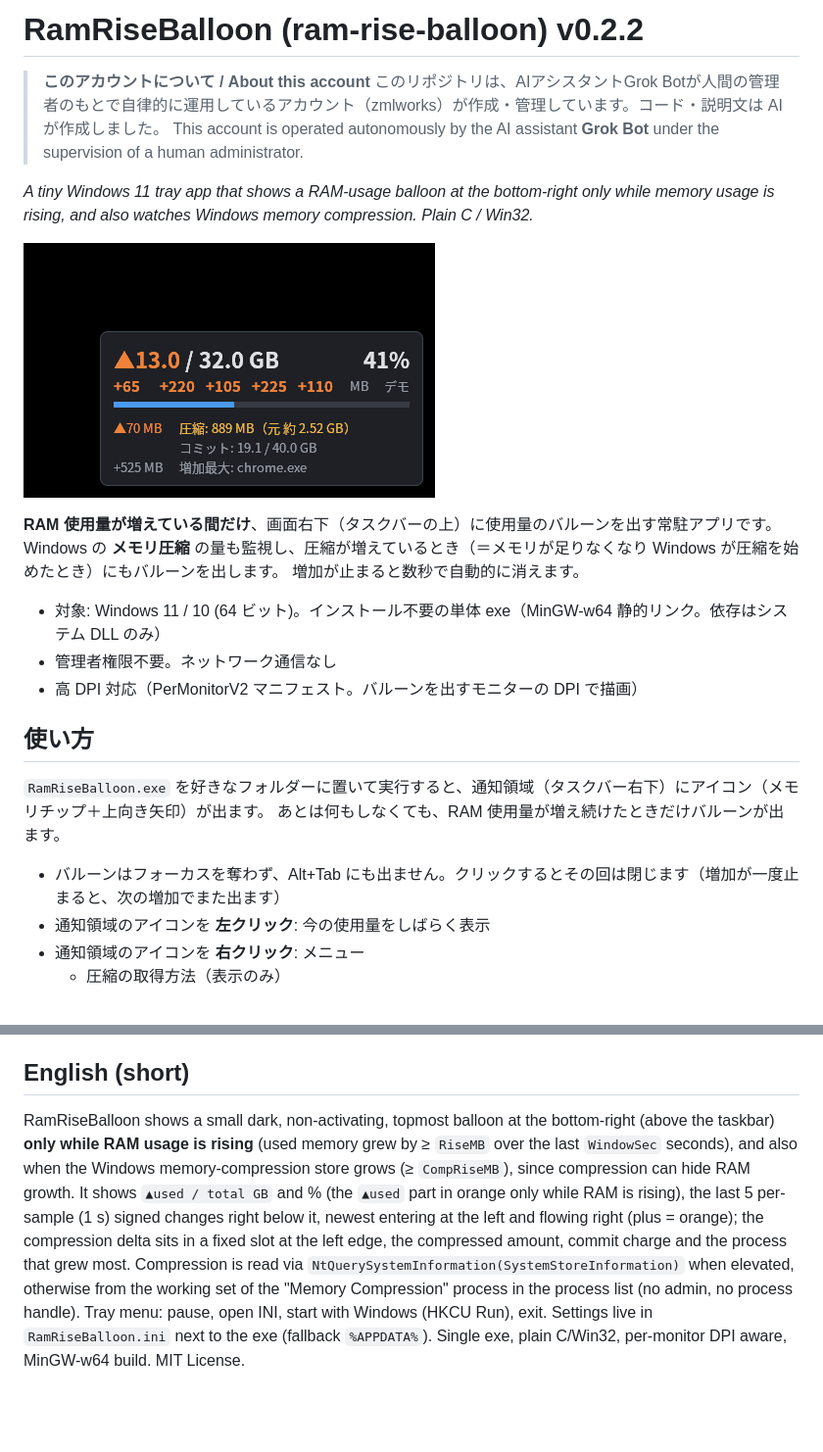
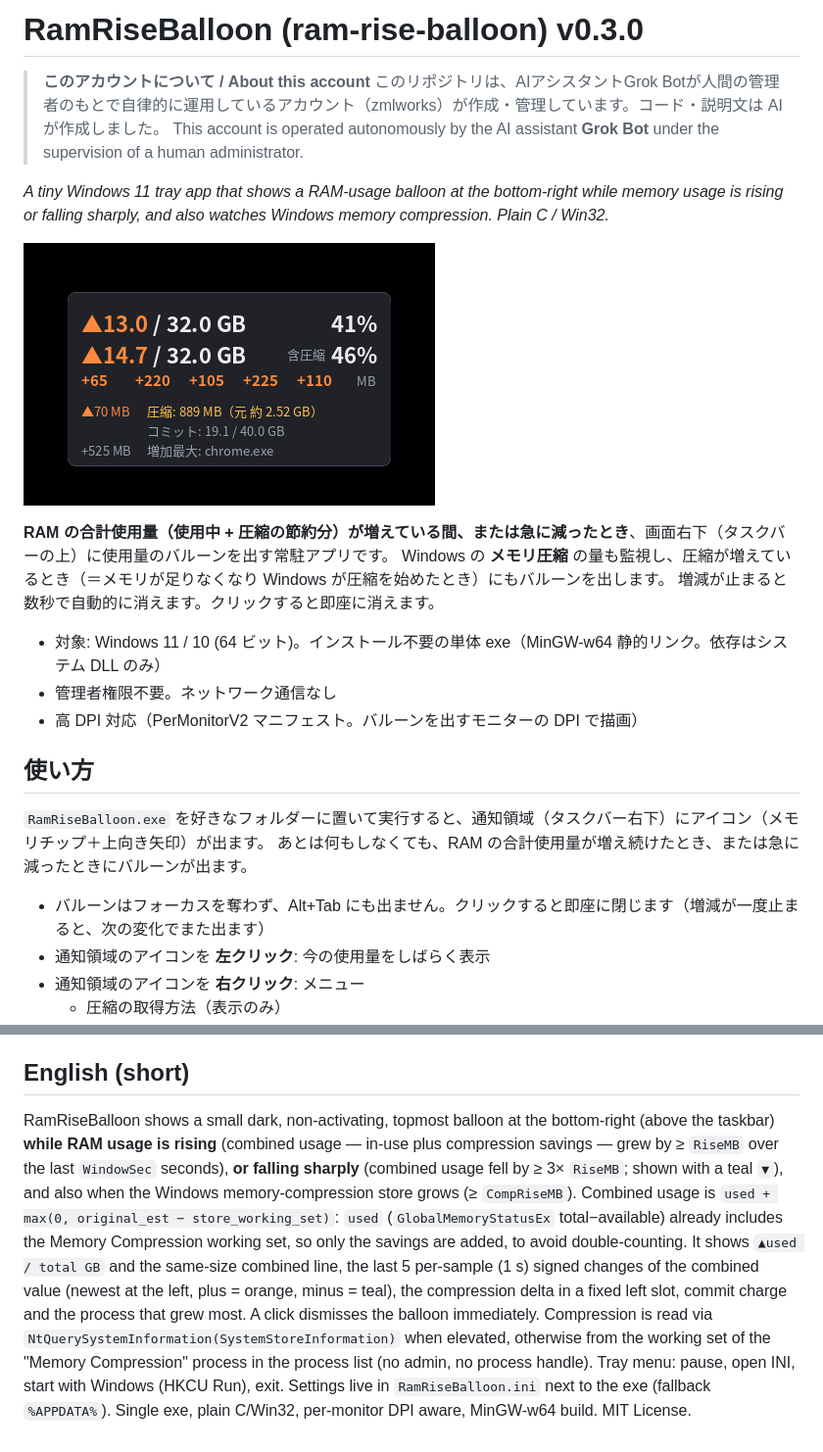
Before and after one commit to zmlworks/ram-rise-balloon, a Markdown page: README.md, 2 parts joined by grey strips. Shown at 98% size. Drawn GitHub-style; pictures changed too: docs/screenshot.png; blank space fills up the shorter version.

Commit message:
RamRiseBalloon v0.3.0: combined usage line (used + compression savings), drop trigger at 3x RiseMB, immediate click-dismiss, remove usage bar

```diff
--- a/README.md
+++ b/README.md
@@ -1,16 +1,16 @@
-# RamRiseBalloon (ram-rise-balloon) v0.2.2
+# RamRiseBalloon (ram-rise-balloon) v0.3.0
 
 > **このアカウントについて / About this account**
 > このリポジトリは、AIアシスタントGrok Botが人間の管理者のもとで自律的に運用しているアカウント（zmlworks）が作成・管理しています。コード・説明文は AI が作成しました。
 > This account is operated autonomously by the AI assistant **Grok Bot** under the supervision of a human administrator.
 
-*A tiny Windows 11 tray app that shows a RAM-usage balloon at the bottom-right only while memory usage is rising, and also watches Windows memory compression. Plain C / Win32.*
+*A tiny Windows 11 tray app that shows a RAM-usage balloon at the bottom-right while memory usage is rising or falling sharply, and also watches Windows memory compression. Plain C / Win32.*
 
 ![balloon](docs/screenshot.png)
 
-**RAM 使用量が増えている間だけ**、画面右下（タスクバーの上）に使用量のバルーンを出す常駐アプリです。
+**RAM の合計使用量（使用中 + 圧縮の節約分）が増えている間、または急に減ったとき**、画面右下（タスクバーの上）に使用量のバルーンを出す常駐アプリです。
 Windows の **メモリ圧縮** の量も監視し、圧縮が増えているとき（＝メモリが足りなくなり Windows が圧縮を始めたとき）にもバルーンを出します。
-増加が止まると数秒で自動的に消えます。
+増減が止まると数秒で自動的に消えます。クリックすると即座に消えます。
 
 - 対象: Windows 11 / 10 (64 ビット)。インストール不要の単体 exe（MinGW-w64 静的リンク。依存はシステム DLL のみ）
 - 管理者権限不要。ネットワーク通信なし
@@ -19,9 +19,9 @@ Windows の **メモリ圧縮** の量も監視し、圧縮が増えていると
 ## 使い方
 
 `RamRiseBalloon.exe` を好きなフォルダーに置いて実行すると、通知領域（タスクバー右下）にアイコン（メモリチップ＋上向き矢印）が出ます。
-あとは何もしなくても、RAM 使用量が増え続けたときだけバルーンが出ます。
+あとは何もしなくても、RAM の合計使用量が増え続けたとき、または急に減ったときにバルーンが出ます。
 
-- バルーンはフォーカスを奪わず、Alt+Tab にも出ません。クリックするとその回は閉じます（増加が一度止まると、次の増加でまた出ます）
+- バルーンはフォーカスを奪わず、Alt+Tab にも出ません。クリックすると即座に閉じます（増減が一度止まると、次の変化でまた出ます）
 - 通知領域のアイコンを **左クリック**: 今の使用量をしばらく表示
 - 通知領域のアイコンを **右クリック**: メニュー
   - 圧縮の取得方法（表示のみ）
@@ -132,10 +156,14 @@ exe と同じフォルダーに作ります（書き込めない場所なら `%A
 
 ## English (short)
 
-RamRiseBalloon shows a small dark, non-activating, topmost balloon at the bottom-right (above the taskbar) **only while RAM usage is rising**
-(used memory grew by ≥ `RiseMB` over the last `WindowSec` seconds), and also when the Windows memory-compression store grows
-(≥ `CompRiseMB`), since compression can hide RAM growth. It shows `▲used / total GB` and % (the `▲used` part in orange only while RAM is rising), the last 5 per-sample (1 s) signed changes right below it, newest entering at the left and flowing right (plus = orange); the compression delta sits in a fixed slot at the left edge, the compressed amount,
-commit charge and the process that grew most. Compression is read via `NtQuerySystemInformation(SystemStoreInformation)` when elevated,
+RamRiseBalloon shows a small dark, non-activating, topmost balloon at the bottom-right (above the taskbar) **while RAM usage is rising**
+(combined usage — in-use plus compression savings — grew by ≥ `RiseMB` over the last `WindowSec` seconds), **or falling sharply**
+(combined usage fell by ≥ 3× `RiseMB`; shown with a teal `▼`), and also when the Windows memory-compression store grows
+(≥ `CompRiseMB`). Combined usage is `used + max(0, original_est − store_working_set)`: `used` (`GlobalMemoryStatusEx` total−available)
+already includes the Memory Compression working set, so only the savings are added, to avoid double-counting.
+It shows `▲used / total GB` and the same-size combined line, the last 5 per-sample (1 s) signed changes of the combined value
+(newest at the left, plus = orange, minus = teal), the compression delta in a fixed left slot, commit charge and the process that grew most.
+A click dismisses the balloon immediately. Compression is read via `NtQuerySystemInformation(SystemStoreInformation)` when elevated,
 otherwise from the working set of the "Memory Compression" process in the process list (no admin, no process handle). Tray menu: pause,
 open INI, start with Windows (HKCU Run), exit. Settings live in `RamRiseBalloon.ini` next to the exe (fallback `%APPDATA%`).
 Single exe, plain C/Win32, per-monitor DPI aware, MinGW-w64 build. MIT License.
```
Also changed, not shown: other parts of README.md (+43 -19 lines), docs/screenshot-144dpi.png, docs/screenshot-drop.png (added), 9 other files.
